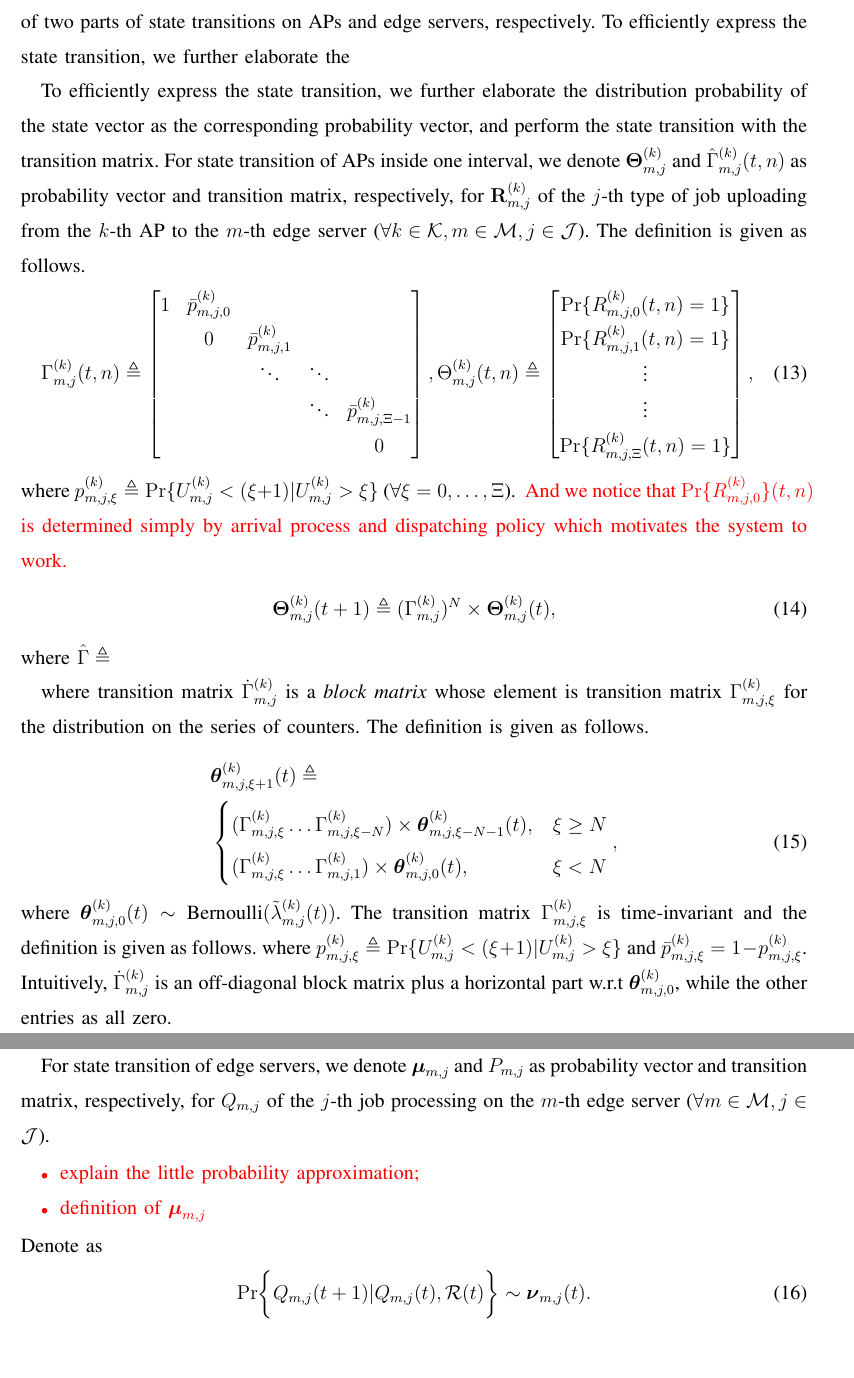
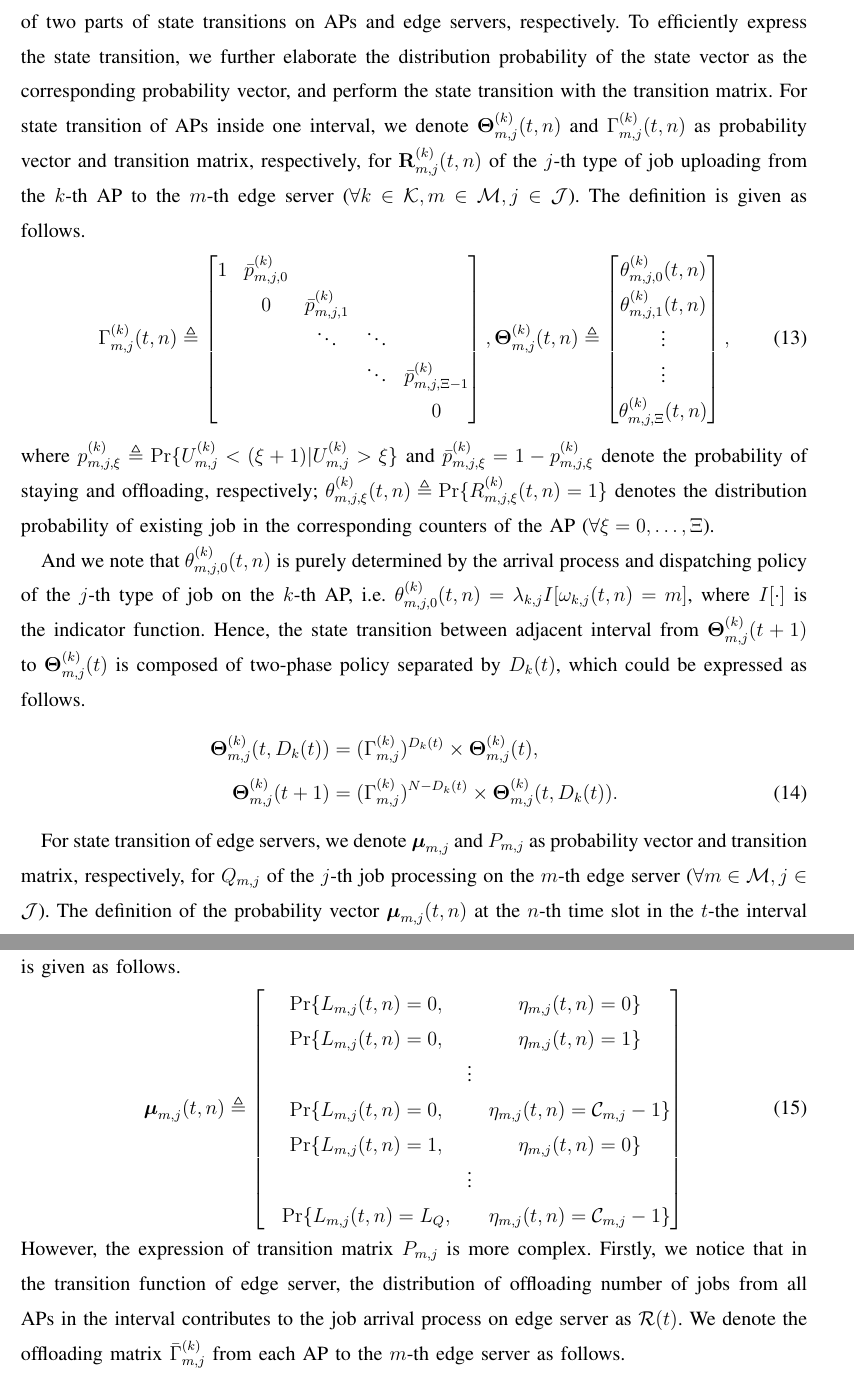
Before and after one commit to iamhyc/my-latex-collection, a LaTeX paper (main.tex, which reads src/03b-formulation.tex): two parts of pages 11 and 12 of 17 before the commit and two parts of pages 11 and 12 of 18 after it, joined at a grey line, cut so that both start at the same text, the shorter picture padded with empty space. Compiled offline with pdfLaTeX; a missing bibliography style is replaced by a similar one.

Commit message:
temp 2253

```diff
--- a/src/03b-formulation.tex
+++ b/src/03b-formulation.tex
@@ -119,11 +115,9 @@ The expression of transition function in Eqn. \ref{sp_0} is given as follows.
     Proof deleted.
 \end{proof}
 
-The transition function, except for standalone probability distribution $\Pr\{\mathcal{D}({t})\}$, is consisted of two parts of state transitions on APs and edge servers, respectively.
-To efficiently express the state transition, we further elaborate the
-
+The transition function, \fixit{except for standalone probability distribution $\Pr\{\mathcal{D}({t})\}$,} is consisted of two parts of state transitions on APs and edge servers, respectively.
 To efficiently express the state transition, we further elaborate the distribution probability of the state vector as the corresponding probability vector, and perform the state transition with the transition matrix.
-For state transition of APs inside one interval, we denote $\vecG{\Theta}^{(k)}_{m,j}$ and $\hat{\Gamma}^{(k)}_{m,j}(t,n)$ as probability vector and transition matrix, respectively, for $\vec{R}^{(k)}_{m,j}$ of the $j$-th type of job uploading from the $k$-th AP to the $m$-th edge server ($\forall k\in\apSet, m\in\esSet, j\in\jSpace$). The definition is given as follows.
+For state transition of APs inside one interval, we denote $\vecG{\Theta}^{(k)}_{m,j}(t,n)$ and ${\Gamma}^{(k)}_{m,j}(t,n)$ as probability vector and transition matrix, respectively, for $\vec{R}^{(k)}_{m,j}(t,n)$ of the $j$-th type of job uploading from the $k$-th AP to the $m$-th edge server ($\forall k\in\apSet, m\in\esSet, j\in\jSpace$). The definition is given as follows.
 \begin{align}
     \Gamma^{(k)}_{m,j}(t,n) \define
     \begin{bmatrix}
@@ -133,34 +127,46 @@ For state transition of APs inside one interval, we denote $\vecG{\Theta}^{(k)}_
           &                       &                       & \ddots & \bar{p}^{(k)}_{m,j,\Xi-1} \\
           &                       &                       &        & 0                         \\
     \end{bmatrix},
-    \Theta^{(k)}_{m,j}(t,n) \define
+    \vecG{\Theta}^{(k)}_{m,j}(t,n) \define
     \begin{bmatrix}
-        \Pr\{R^{(k)}_{m,j,0}(t,n) = 1\} \\
-        \Pr\{R^{(k)}_{m,j,1}(t,n) = 1\} \\
+        \theta^{(k)}_{m,j,0}(t,n) \\
+        \theta^{(k)}_{m,j,1}(t,n) \\
         \vdots \\
         \vdots \\
-        \Pr\{R^{(k)}_{m,j,\Xi}(t,n) = 1\}
+        \theta^{(k)}_{m,j,\Xi}(t,n)
     \end{bmatrix},
 \end{align}
-where $p^{(k)}_{m,j,\xi} \define \Pr\{U^{(k)}_{m,j} < (\xi+1) | U^{(k)}_{m,j}>\xi\}$ ($\forall \xi=0,\dots,\Xi$).
-\fixit{
-    And we notice that $\Pr\{R^{(k)}_{m,j,0}\}(t,n)$ is determined simply by arrival process and dispatching policy which motivates the system to work.
-}
+where $p^{(k)}_{m,j,\xi} \define \Pr\{U^{(k)}_{m,j} < (\xi+1) | U^{(k)}_{m,j}>\xi\}$ and $\bar{p}^{(k)}_{m,j,\xi} = 1 - p^{(k)}_{m,j,\xi}$ denote the probability of staying and offloading, respectively; $\theta^{(k)}_{m,j,\xi}(t,n) \define \Pr\{R^{(k)}_{m,j,\xi}(t,n) = 1\}$ denotes the distribution probability of existing job in the corresponding counters of the AP ($\forall \xi=0,\dots,\Xi$).
+
+And we note that $\theta^{(k)}_{m,j,0}(t,n)$ is purely determined by the arrival process and dispatching policy of the $j$-th type of job on the $k$-th AP, i.e. $\theta^{(k)}_{m,j,0}(t,n) = \lambda_{k,j} I[\omega_{k,j}(t,n) = m]$, where $I[\cdot]$ is the indicator function.
+Hence, the state transition between adjacent interval from $\vecG{\Theta}^{(k)}_{m,j}(t+1)$ to $\vecG{\Theta}^{(k)}_{m,j}(t)$ is composed of two-phase policy separated by $D_k(t)$, which could be expressed as follows.
 \begin{align}
-    \vecG{\Theta}^{(k)}_{m,j}({t+1}) \define ( \Gamma^{(k)}_{m,j} )^{N} \times \vecG{\Theta}^{(k)}_{m,j}({t}),
+    \vecG{\Theta}^{(k)}_{m,j}(t, D_{k}(t)) &= (\Gamma^{(k)}_{m,j})^{D_{k}(t)} \times \vecG{\Theta}^{(k)}_{m,j}(t),
+    \nonumber\\
+    \vecG{\Theta}^{(k)}_{m,j}({t+1}) &= (\Gamma^{(k)}_{m,j})^{N-D_{k}(t)} \times \vecG{\Theta}^{(k)}_{m,j}(t, D_{k}(t)).
 \end{align}
-where $\hat{\Gamma} \define $
 
-where transition matrix $\dot{\Gamma}^{(k)}_{m,j}$ is a \emph{block matrix} whose element is transition matrix $\Gamma^{(k)}_{m,j,\xi}$ for the distribution on the series of counters. The definition is given as follows.
+For state transition of edge servers, we denote $\vecG{\mu}_{m,j}$ and $P_{m,j}$ as probability vector and transition matrix, respectively, for $Q_{m,j}$ of the $j$-th job processing on the $m$-th edge server ($\forall m\in\esSet, j\in\jSpace$). The definition of the probability vector $\vecG{\mu}_{m,j}(t,n)$ at the $n$-th time slot in the $t$-the interval is given as follows.
 \begin{align}
-    &\vecG{\theta}^{(k)}_{m,j,\xi+1}(t) \define
-    \nonumber\\
-    &\begin{cases}
-        ( \Gamma^{(k)}_{m,j,\xi} \dots \Gamma^{(k)}_{m,j,\xi-N} ) \times \vecG{\theta}^{(k)}_{m,j,\xi-N-1}({t}), &{\xi \geq N}
-        \\
-        ( \Gamma^{(k)}_{m,j,\xi} \dots \Gamma^{(k)}_{m,j,1} ) \times \vecG{\theta}^{(k)}_{m,j,0}({t}), &{\xi < N}
-    \end{cases},
+    \vecG{\mu}_{m,j}(t,n) \define
+    \begin{bmatrix}
+        &\Pr\{L_{m,j}(t,n)=0,   &        & \eta_{m,j}(t,n)=0\} \\
+        &\Pr\{L_{m,j}(t,n)=0,   &        & \eta_{m,j}(t,n)=1\} \\
+        &                       & \vdots & \\
+        &\Pr\{L_{m,j}(t,n)=0,   &        & \eta_{m,j}(t,n)=\mathcal{C}_{m,j}-1\} \\
+        &\Pr\{L_{m,j}(t,n)=1,   &        & \eta_{m,j}(t,n)=0\} \\
+        &                       & \vdots & \\
+        &\Pr\{L_{m,j}(t,n)=L_Q, &        & \eta_{m,j}(t,n)=\mathcal{C}_{m,j}-1\}
+    \end{bmatrix}
 \end{align}
-where $\vecG{\theta}^{(k)}_{m,j,0}({t}) \sim \text{Bernoulli}(\tilde{\lambda}^{(k)}_{m,j}({t}))$. The transition matrix $\Gamma^{(k)}_{m,j,\xi}$ is time-invariant and the definition is given as follows.
-where $p^{(k)}_{m,j,\xi} \define \Pr\{U^{(k)}_{m,j} < (\xi+1) | U^{(k)}_{m,j}>\xi\}$ and $\bar{p}^{(k)}_{m,j,\xi} = 1 - p^{(k)}_{m,j,\xi}$.
-Intuitively, $\dot{\Gamma}^{(k)}_{m,j}$ is an off-diagonal block matrix plus a horizontal part w.r.t $\vecG{\theta}^{(k)}_{m,j,0}$, while the other entries as all zero.
+However, the expression of transition matrix $P_{m,j}$ is more complex. Firstly, we notice that in the transition function of edge server, the distribution of offloading number of jobs from all APs in the interval contributes to the job arrival process on edge server as $\mathcal{R}(t)$. We denote the offloading matrix $\bar{\Gamma}^{(k)}_{m,j}$ from each AP to the $m$-th edge server as follows.
+\begin{align}
+    \bar{\Gamma}^{(k)}_{m,j}(t,n) \define
+    \begin{bmatrix}
+        0 & p^{(k)}_{m,j,0} &                 &        &                     \\
+          & 0               & p^{(k)}_{m,j,1} &        &                     \\
+          &                 & \ddots          & \ddots &                     \\
+          &                 &                 & \ddots & p^{(k)}_{m,j,\Xi-1} \\
+          &                 &                 &        & 1                   \\
+    \end{bmatrix},
+\end{align}
@@ -167,12 +190,8 @@ Intuitively, $\dot{\Gamma}^{(k)}_{m,j}$ is an off-diagonal block matrix plus a h
+        We notice that the job arrival distribution ${\beta}_{m,j}({t})$ is given by $\mathcal{R}({t})$, and the departure rate in one slot is deterministic as $1/N$.
+        Thus the expectation of ${\beta}$ would be always far more smaller than $1$ as composed of all $K$ AP nodes.
+        We take approximation on ${\beta}$ as Bernoulli distribution in each time slot.
+    }
+\end{proof}
 
-For state transition of edge servers, we denote $\vecG{\mu}_{m,j}$ and $P_{m,j}$ as probability vector and transition matrix, respectively, for $Q_{m,j}$ of the $j$-th job processing on the $m$-th edge server ($\forall m\in\esSet, j\in\jSpace$).
-\fixit{
-    \begin{itemize}
-        \item explain the little probability approximation;
-        \item definition of $\vecG{\mu}_{m,j}$
-    \end{itemize}
-}
-Denote as
+Thus we could obtain the time-variant transition matrix composed of multiple transition matrix $P_{m,j}(\beta({t,n}))$ in all the time slots in $i$-th interval as follows.
 \begin{align}
-    \Pr\Brace{ Q_{m,j}({t+1})|Q_{m,j}({t}), \mathcal{R}({t}) } \sim \vecG{\nu}_{m,j}({t}).
-\end{align}
```
Also changed, not shown: src/01-intro.tex (+29 -0 lines), src/03a-model.tex (+4 -4 lines), src/04-algorithm.tex (+13 -20 lines), src/03b-formulation.tex (49 more changed lines).
